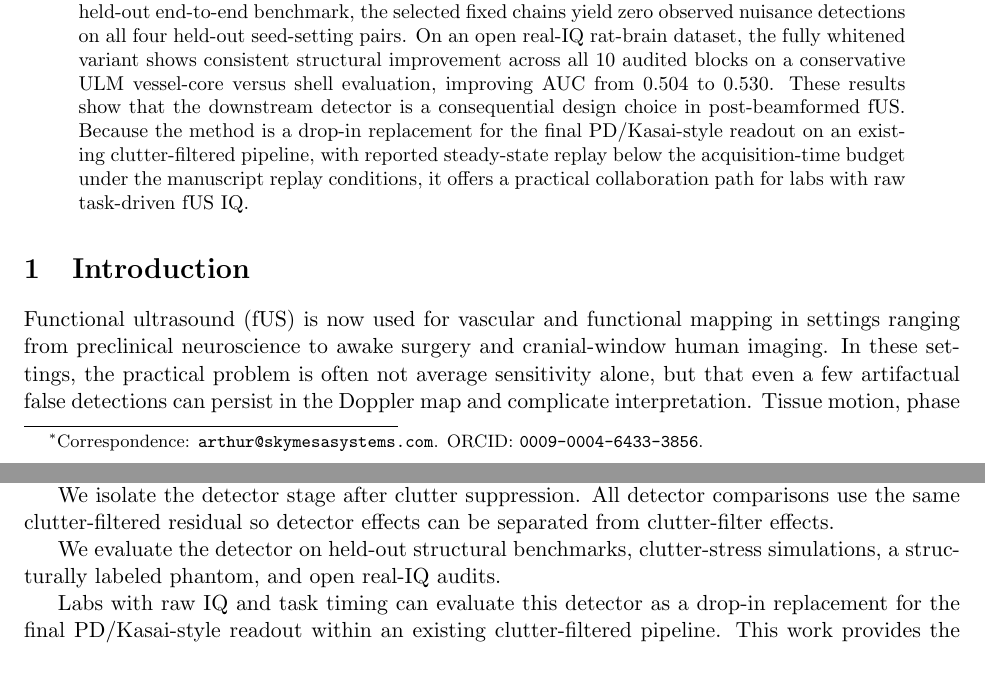
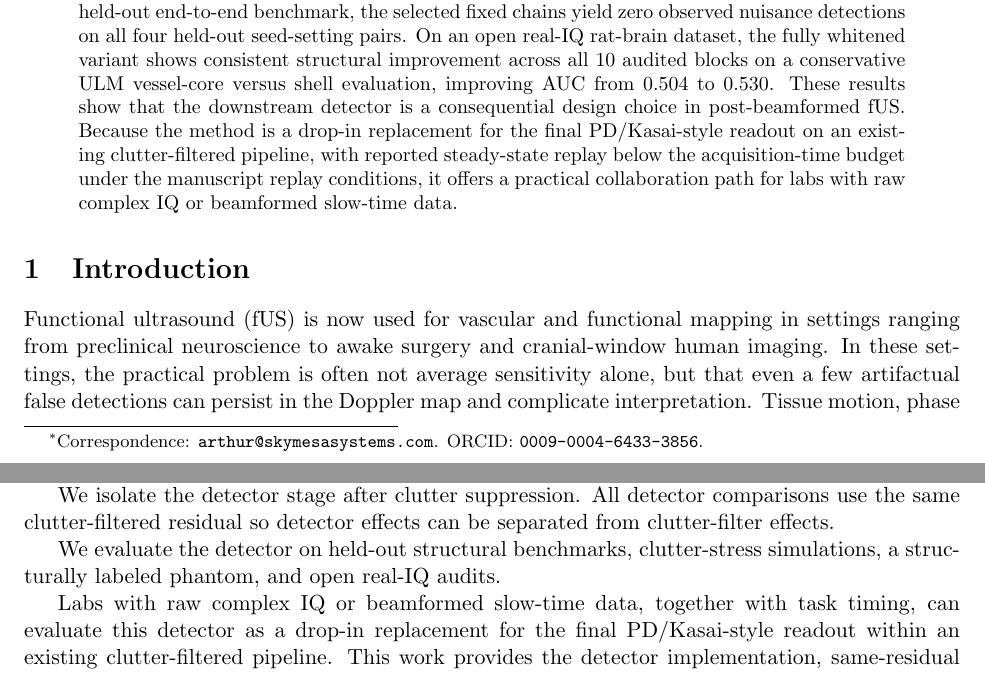
Before and after one commit to ArthurShune/fus-detectors, a LaTeX paper (paper/manuscript.tex): two parts of pages 1 and 2 of 61, joined at a grey line, cut so that both start at the same text. Compiled offline with pdfLaTeX.

Commit message:
Broaden early collaboration wording

```diff
--- a/paper/manuscript.tex
+++ b/paper/manuscript.tex
@@ -105,7 +105,7 @@ This build restores the full narrative behind the slimmer submission manuscript:
 \end{center}
 \fi
 \begin{abstract}
-Functional ultrasound is increasingly used in intraoperative, neonatal, and mobile brain imaging, but residual tissue motion, phase instability, and aliased flow can still generate artifactual high scores after conventional clutter suppression. We study localized matched-subspace detectors applied downstream of clutter filtering in beamformed slow-time fUS data, from a fixed band-limited statistic to locally whitened variants. On a held-out SIMUS structural benchmark, changing only the final detector on the same clutter-filtered residual sharply reduces nuisance leakage: in the intra-operative setting, nuisance false-positive rate falls from 0.998 for Kasai to 0.004 for the fixed matched-subspace statistic at matched 50\% target-flow recall. In a separate held-out end-to-end benchmark, the selected fixed chains yield zero observed nuisance detections on all four held-out seed-setting pairs. On an open real-IQ rat-brain dataset, the fully whitened variant shows consistent structural improvement across all 10 audited blocks on a conservative ULM vessel-core versus shell evaluation, improving AUC from 0.504 to 0.530. These results show that the downstream detector is a consequential design choice in post-beamformed fUS. Because the method is a drop-in replacement for the final PD/Kasai-style readout on an existing clutter-filtered pipeline, with reported steady-state replay below the acquisition-time budget under the manuscript replay conditions, it offers a practical collaboration path for labs with raw task-driven fUS IQ.
+Functional ultrasound is increasingly used in intraoperative, neonatal, and mobile brain imaging, but residual tissue motion, phase instability, and aliased flow can still generate artifactual high scores after conventional clutter suppression. We study localized matched-subspace detectors applied downstream of clutter filtering in beamformed slow-time fUS data, from a fixed band-limited statistic to locally whitened variants. On a held-out SIMUS structural benchmark, changing only the final detector on the same clutter-filtered residual sharply reduces nuisance leakage: in the intra-operative setting, nuisance false-positive rate falls from 0.998 for Kasai to 0.004 for the fixed matched-subspace statistic at matched 50\% target-flow recall. In a separate held-out end-to-end benchmark, the selected fixed chains yield zero observed nuisance detections on all four held-out seed-setting pairs. On an open real-IQ rat-brain dataset, the fully whitened variant shows consistent structural improvement across all 10 audited blocks on a conservative ULM vessel-core versus shell evaluation, improving AUC from 0.504 to 0.530. These results show that the downstream detector is a consequential design choice in post-beamformed fUS. Because the method is a drop-in replacement for the final PD/Kasai-style readout on an existing clutter-filtered pipeline, with reported steady-state replay below the acquisition-time budget under the manuscript replay conditions, it offers a practical collaboration path for labs with raw complex IQ or beamformed slow-time data.
 \end{abstract}
 
 \fi
@@ -146,7 +146,7 @@ We isolate the detector stage after clutter suppression. All detector comparison
 
 We evaluate the detector on held-out structural benchmarks, clutter-stress simulations, a structurally labeled phantom, and open real-IQ audits.
 
-Labs with raw IQ and task timing can evaluate this detector as a drop-in replacement for the final PD/Kasai-style readout within an existing clutter-filtered pipeline. This work provides the detector implementation, same-residual evaluation protocol, and code needed for that comparison.
+Labs with raw complex IQ or beamformed slow-time data, together with task timing, can evaluate this detector as a drop-in replacement for the final PD/Kasai-style readout within an existing clutter-filtered pipeline. This work provides the detector implementation, same-residual evaluation protocol, and code needed for that comparison.
 
 \section{Background and Problem Formulation}
 \label{sec:background-problem}
```
Also changed, not shown: paper/preprint.pdf, paper/manuscript.tex (2 more changed lines), 1 other file.
